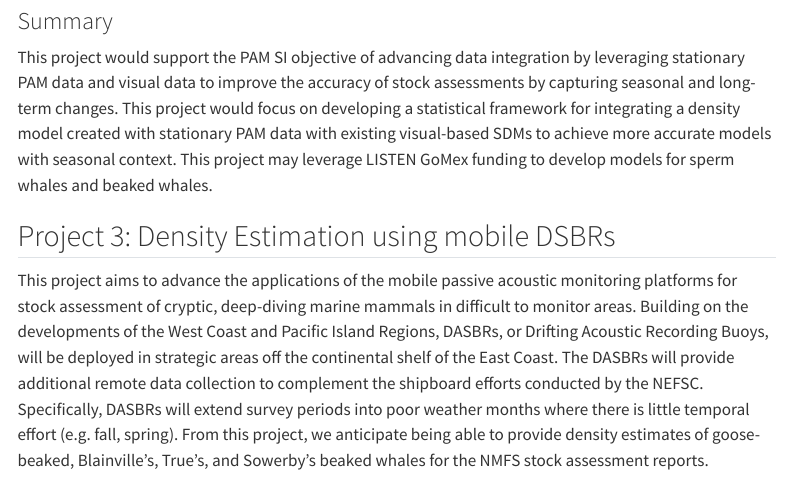
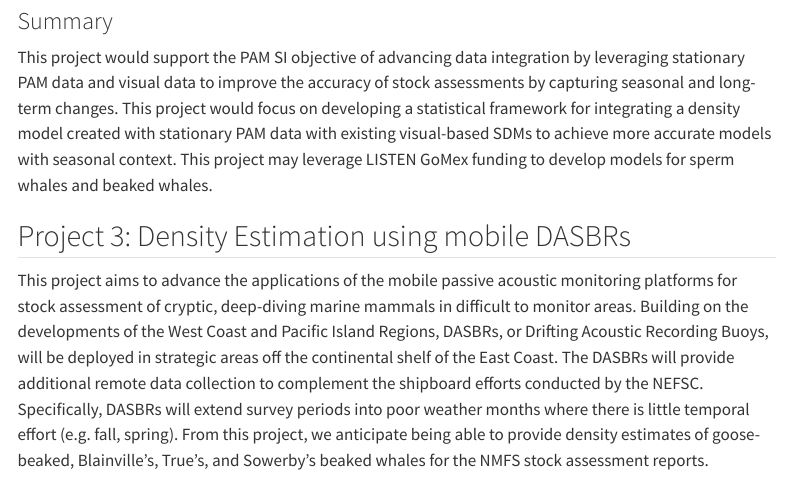
Before and after one commit to nmfs-ost/PAM_National_Network, a Quarto document (content/SI coord/PAM_priority_projects/PAM-Stocks.qmd): the page in a window 1100 px wide, from 1030 px down. Rendered offline with R 4.5, knitr and Pandoc in place of Quarto, with nearby package versions; menus at the side of the page are left out.

Commit message:
Fixing typo

```diff
--- a/content/SI coord/PAM_priority_projects/PAM-Stocks.qmd
+++ b/content/SI coord/PAM_priority_projects/PAM-Stocks.qmd
@@ -28,6 +28,6 @@ Integrating long-term PAM data into species density models to provide seasonal a
 This project would support the PAM SI objective of advancing data integration by leveraging stationary PAM data and visual data to improve the accuracy of stock assessments by capturing seasonal and long-term changes. This project would focus on developing a statistical framework for integrating a density model created with stationary PAM data with existing visual-based SDMs to achieve more accurate models with seasonal context. This project may leverage LISTEN GoMex funding to develop models for sperm whales and
 beaked whales.
 
-## Project 3: Density Estimation using mobile DSBRs
+## Project 3: Density Estimation using mobile DASBRs
 
 This project aims to advance the applications of the mobile passive acoustic monitoring platforms for stock assessment of cryptic, deep-diving marine mammals in difficult to monitor areas. Building on the developments of the West Coast and Pacific Island Regions, DASBRs, or Drifting Acoustic Recording Buoys, will be deployed in strategic areas off the continental shelf of the East Coast. The DASBRs will provide additional remote data collection to complement the shipboard efforts conducted by the NEFSC. Specifically, DASBRs will extend survey periods into poor weather months where there is little temporal effort (e.g. fall, spring). From this project, we anticipate being able to provide density estimates of goose-beaked, Blainville’s, True’s, and Sowerby’s beaked whales for the NMFS stock assessment reports.
```
